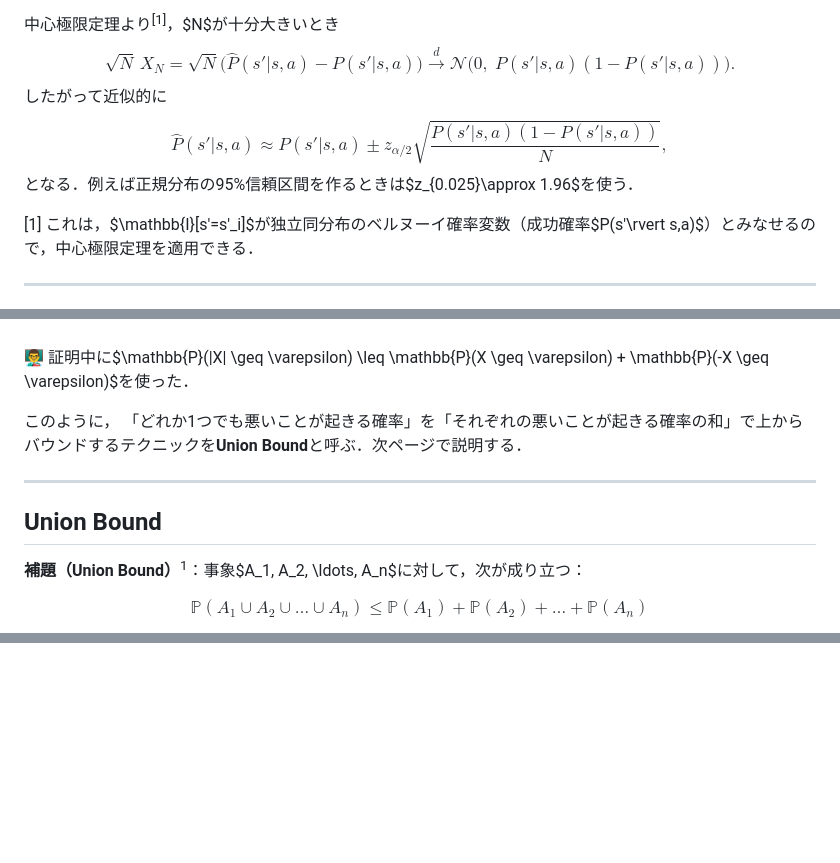
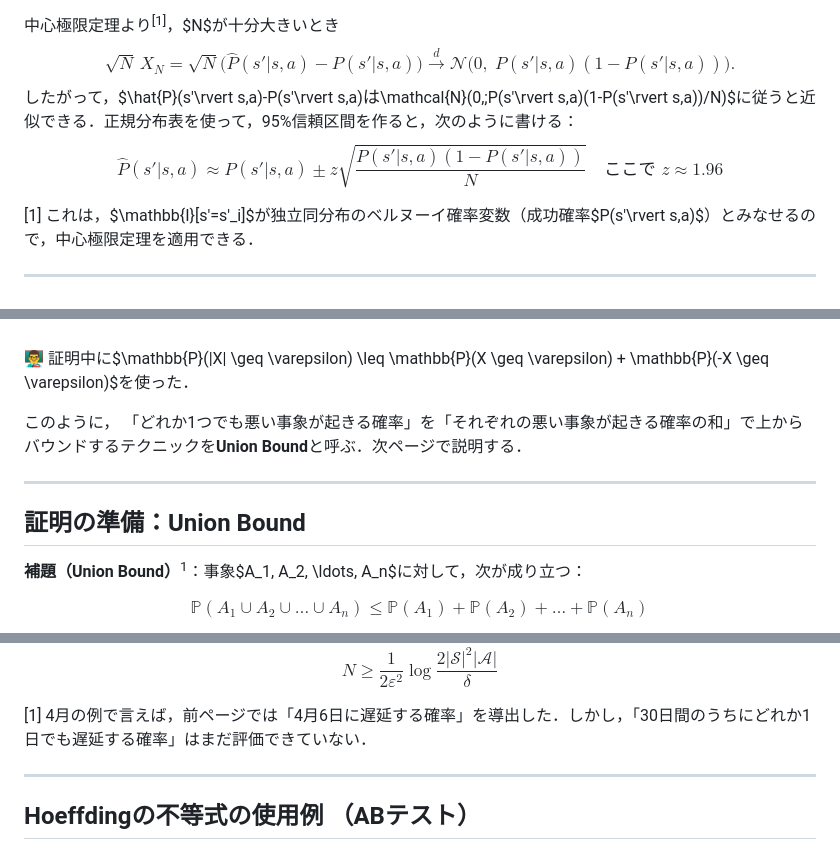
Before and after one commit to syuntoku14/Foundations-of-RL-5, a Markdown page: slides-central-limit-theorem.md, 3 parts joined by grey strips. Drawn GitHub-style; blank space fills up the shorter version.

```diff
--- a/slides-central-limit-theorem.md
+++ b/slides-central-limit-theorem.md
@@ -135,11 +134,10 @@ $$
 $$
 \sqrt{N}\,X_N = \sqrt{N}\bigl(\widehat{P}(s'\rvert s,a)-P(s'\rvert s,a)\bigr) \xrightarrow{d} \mathcal{N}\bigl(0,\;P(s'\rvert s,a)(1-P(s'\rvert s,a))\bigr).
 $$
-したがって近似的に
+したがって，$\hat{P}(s'\rvert s,a)-P(s'\rvert s,a)$は$\mathcal{N}(0,\;P(s'\rvert s,a)(1-P(s'\rvert s,a))/N)$に従うと近似できる．正規分布表を使って，95%信頼区間を作ると，次のように書ける：
 $$
-\widehat{P}(s'\rvert s,a) \approx P(s'\rvert s,a) \pm z_{\alpha/2}\sqrt{\frac{P(s'\rvert s,a)(1-P(s'\rvert s,a))}{N}},
+\widehat{P}(s'\rvert s,a) \approx P(s'\rvert s,a) \pm z\sqrt{\frac{P(s'\rvert s,a)(1-P(s'\rvert s,a))}{N}}  \quad \text{ここで } z \approx 1.96
 $$
-となる．例えば正規分布の95%信頼区間を作るときは$z_{0.025}\approx 1.96$を使う．
 
 <div style="font-size: 0.7em; text-align: left; position: absolute; bottom: 5px; left: 20px;">
 
@@ -229,14 +229,14 @@ $$
 
 👨‍🏫 証明中に$\mathbb{P}(|X| \geq \varepsilon) \leq \mathbb{P}(X \geq \varepsilon) + \mathbb{P}(-X \geq \varepsilon)$を使った．
 
-このように， 「どれか1つでも悪いことが起きる確率」を「それぞれの悪いことが起きる確率の和」で上からバウンドするテクニックを**Union Bound**と呼ぶ．次ページで説明する．
+このように， 「どれか1つでも悪い事象が起きる確率」を「それぞれの悪い事象が起きる確率の和」で上からバウンドするテクニックを**Union Bound**と呼ぶ．次ページで説明する．
 
 </div>
 
 
 ---
 
-## Union Bound
+## 証明の準備：Union Bound
 
 <div style="border: 2px solid #000; padding-top: 1px; padding-left: 10px; margin-top: 5px; background-color: rgb(220, 241, 255);">
 
@@ -297,0 +377,14 @@ $$
+$$
+N \geq \frac{1}{2\varepsilon^2}\log\frac{2|\mathcal{S}|^2|\mathcal{A}|}{\delta}
+$$
+
+
+<div style="font-size: 0.7em; text-align: left; position: absolute; bottom: 5px; left: 20px;">
+
+[1] 4月の例で言えば，前ページでは「4月6日に遅延する確率」を導出した．しかし，「30日間のうちにどれか1日でも遅延する確率」はまだ評価できていない．
+
+</div>
+
+---
+
+## Hoeffdingの不等式の使用例 （ABテスト）
```
Also changed, not shown: other parts of slides-central-limit-theorem.md (+82 -2 lines).
